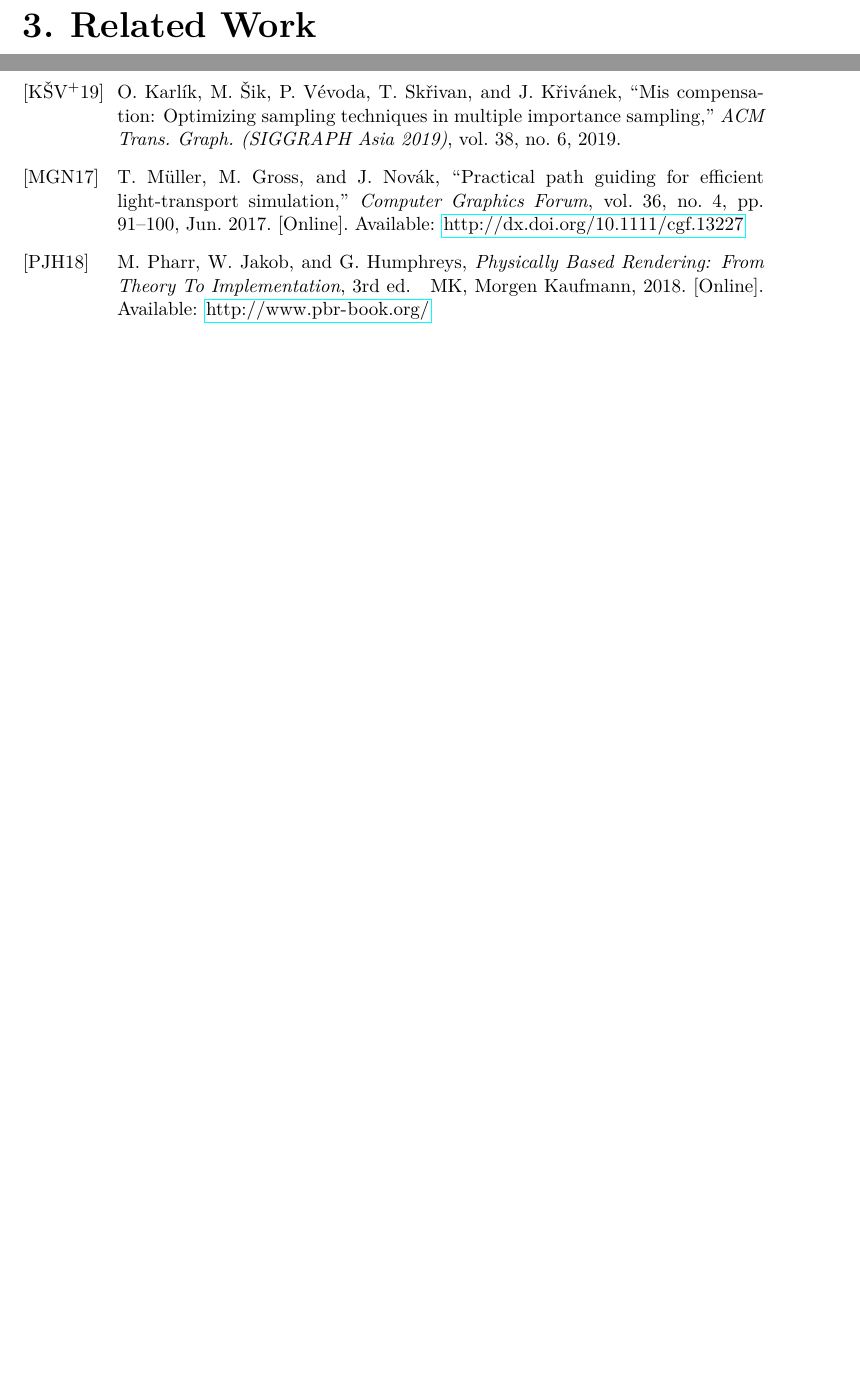
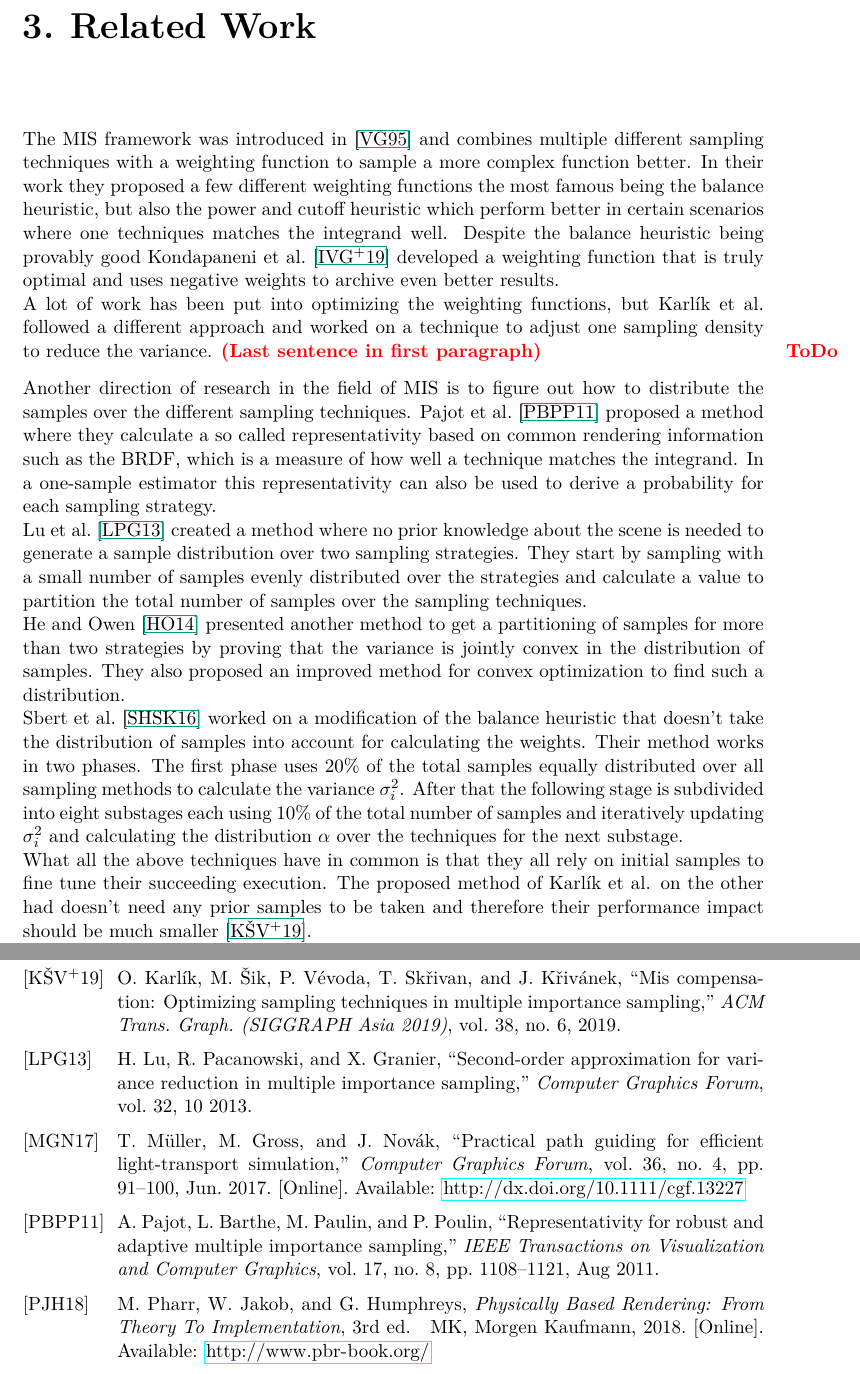
Before and after one commit to ChristianNavolskyi/Seminar_AAiCG, a LaTeX thesis (ausarbeitung.tex, which reads ausarbeitung.bib, contents/related_work.tex): two parts of pages 5 and 15 of 17 before the commit and two parts of pages 5 and 16 of 19 after it, joined at a grey line, cut so that both start at the same text, the shorter picture padded with empty space. Compiled offline with pdfLaTeX.

Commit message:
started with the related work chapter

```diff
--- a/ausarbeitung.bib
+++ b/ausarbeitung.bib
@@ -155,3 +155,10 @@
     url       = "http://www.pbr-book.org/",
 }
 
+@article{pajot,
+    author={A. {Pajot} and L. {Barthe} and M. {Paulin} and P. {Poulin}},
+    journal={IEEE Transactions on Visualization and Computer Graphics},
+    title={Representativity for Robust and Adaptive Multiple Importance Sampling},
+    year={2011},
+    volume={17},
+    number={8},
@@ -157,0 +169,15 @@
+    month={Aug},
+}
+
+@article{lu,
+    author = {Lu, Heqi and Pacanowski, Romain and Granier, Xavier},
+    year = {2013},
+    month = {10},
+    pages = {},
+    title = {Second‐Order Approximation for Variance Reduction in Multiple Importance Sampling},
+    volume = {32},
+    journal = {Computer Graphics Forum},
+    doi = {10.1111/cgf.12220}
+}
+
+@article{sbert,
@@ -157,0 +188 @@
+    number = {7},
--- a/contents/related_work.tex
+++ b/contents/related_work.tex
@@ -1,5 +1,36 @@
 \chapter{Related Work}
 \label{ch:related_work}
 
+The MIS framework was introduced in~\cite{veach_guibas}
+and combines multiple different sampling techniques with a weighting function to sample a more complex function better.
+In their work they proposed a few different weighting functions the most famous being the balance heuristic,
+but also the power and cutoff heuristic which perform better in certain scenarios where one techniques matches the integrand well.
+Despite the balance heuristic being provably good Kondapaneni et al.~\cite{Kondapaneni2019} developed a weighting function that is truly optimal
+and uses negative weights to archive even better results.\\
+A lot of work has been put into optimizing the weighting functions,
+but Karl\'ik et al. followed a different approach
+and worked on a technique to adjust one sampling density to reduce the variance.
+\todo{Last sentence in first paragraph}
+
+Another direction of research in the field of MIS is to figure out how to distribute the samples over the different sampling techniques.
+Pajot et al.~\cite{pajot} proposed a method where they calculate a so called representativity based on common rendering information such as the BRDF,
+which is a measure of how well a technique matches the integrand.
+In a one-sample estimator this representativity can also be used to derive a probability for each sampling strategy.\\
+Lu et al.~\cite{lu} created a method where no prior knowledge about the scene is needed to generate a sample distribution over two sampling strategies.
+They start by sampling with a small number of samples evenly distributed over the strategies
+and calculate a value to partition the total number of samples over the sampling techniques.\\
+He and Owen~\cite{he} presented another method to get a partitioning of samples for more than two strategies
+by proving that the variance is jointly convex in the distribution of samples.
+They also proposed an improved method for convex optimization to find such a distribution.\\
+Sbert et al.~\cite{sbert} worked on a modification of the balance heuristic that doesn't take the distribution of samples into account for calculating the weights.
+Their method works in two phases.
+The first phase uses 20\% of the total samples equally distributed over all sampling methods to calculate the variance $ \sigma^2_i $.
+After that the following stage is subdivided into eight substages each using 10\% of the total number of samples
+and iteratively updating $ \sigma^2_i $ and calculating the distribution $ \alpha $ over the techniques for the next substage.\\
+What all the above techniques have in common is that they all rely on initial samples to fine tune their succeeding execution.
+The proposed method of Karl\'ik et al. on the other had doesn't need any prior samples to be taken and therefore their performance impact should be much smaller~\cite{Karlik2019}.
+
+
+
 
 \todo{Sum up what others did in this field.}
```
Also changed, not shown: ausarbeitung.bib (18 more changed lines).
